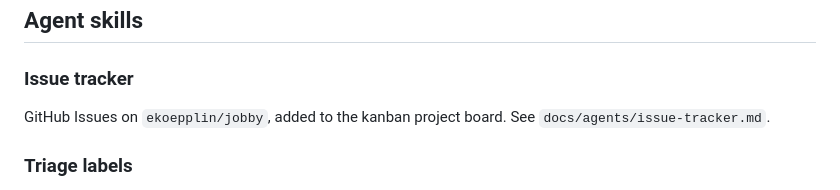
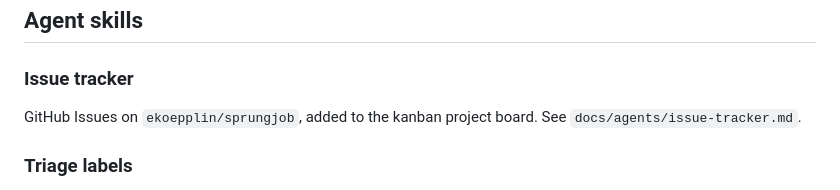
Before and after one commit to ekoepplin/sprungjob, a Markdown page: CLAUDE.md, the part around the change. Rendered like a GitHub page.

Commit message:
docs: point the issue tracker at ekoepplin/sprungjob
Co-Authored-By: Claude Opus 5.5 <noreply@anthropic.com>

```diff
--- a/CLAUDE.md
+++ b/CLAUDE.md
@@ -101,7 +101,7 @@ Canonical task file paths:
 
 ### Issue tracker
 
-GitHub Issues on `ekoepplin/jobby`, added to the kanban project board. See `docs/agents/issue-tracker.md`.
+GitHub Issues on `ekoepplin/sprungjob`, added to the kanban project board. See `docs/agents/issue-tracker.md`.
 
 ### Triage labels
 
```
